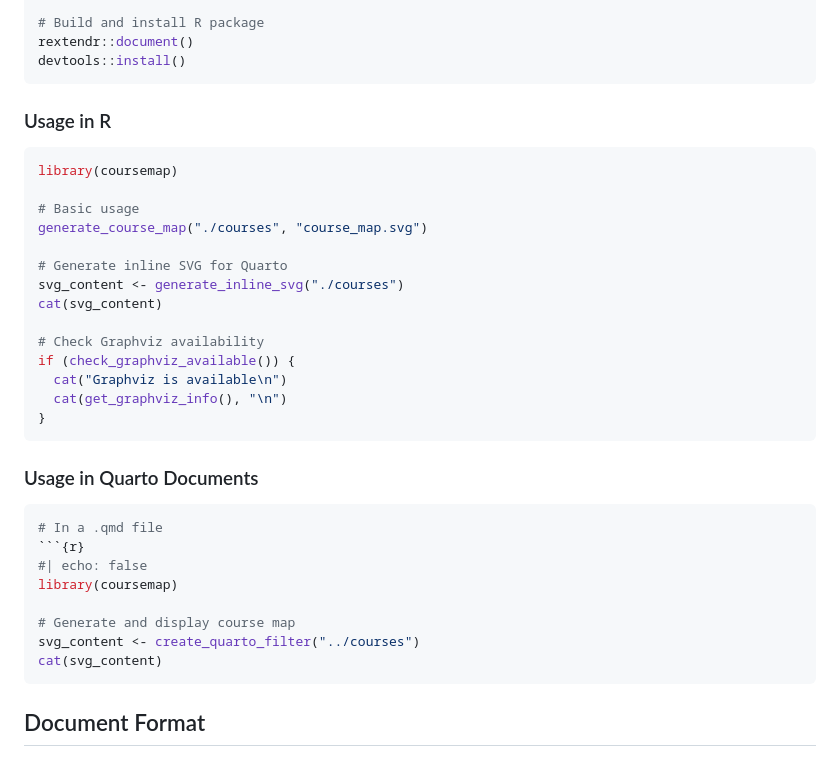
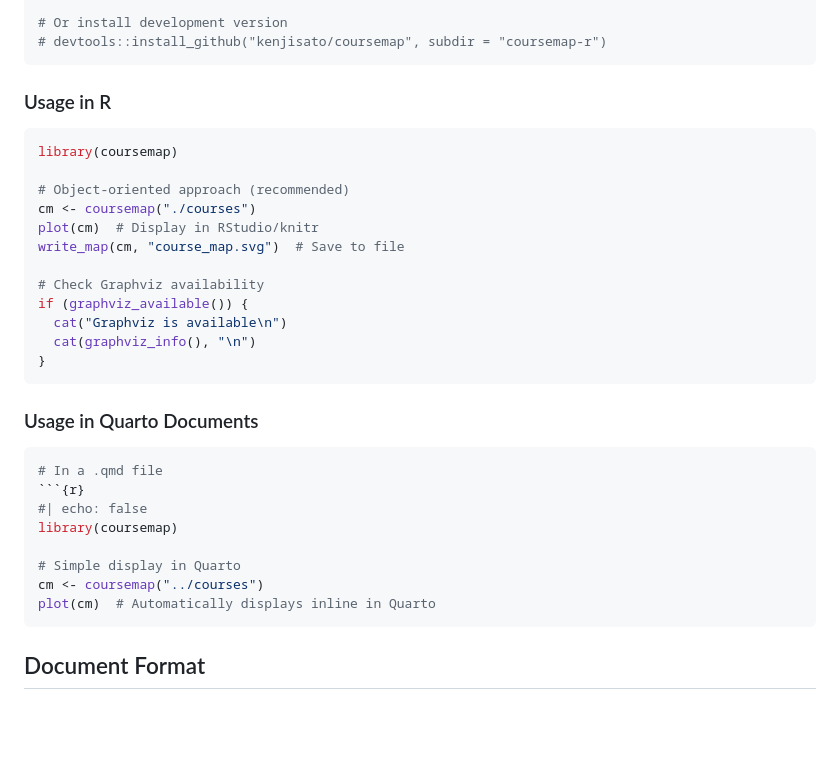
Before and after one commit to kenjisato/coursemap, a Markdown page: USAGE.md, the part around one of its changes. Drawn GitHub-style; blank space fills up the shorter version.

````diff
--- a/USAGE.md
+++ b/USAGE.md
@@ -94,7 +90,6 @@ install.packages(c("rextendr", "devtools"))
 
-# Build and install R package
-rextendr::document()
-devtools::install()
+# Or install development version
+# devtools::install_github("kenjisato/coursemap", subdir = "coursemap-r")
 ```
 
 ### Usage in R
@@ -102,17 +97,15 @@ devtools::install()
 ```r
 library(coursemap)
 
-# Basic usage
-generate_course_map("./courses", "course_map.svg")
-
-# Generate inline SVG for Quarto
-svg_content <- generate_inline_svg("./courses")
-cat(svg_content)
+# Object-oriented approach (recommended)
+cm <- coursemap("./courses")
+plot(cm)  # Display in RStudio/knitr
+write_map(cm, "course_map.svg")  # Save to file
 
 # Check Graphviz availability
-if (check_graphviz_available()) {
+if (graphviz_available()) {
   cat("Graphviz is available\n")
-  cat(get_graphviz_info(), "\n")
+  cat(graphviz_info(), "\n")
 }
 ```
 
@@ -124,9 +117,9 @@ if (check_graphviz_available()) {
 #| echo: false
 library(coursemap)
 
-# Generate and display course map
-svg_content <- create_quarto_filter("../courses")
-cat(svg_content)
+# Simple display in Quarto
+cm <- coursemap("../courses")
+plot(cm)  # Automatically displays inline in Quarto
 ```
 
 ## Document Format
````
Also changed, not shown: other parts of USAGE.md (+41 -45 lines).
